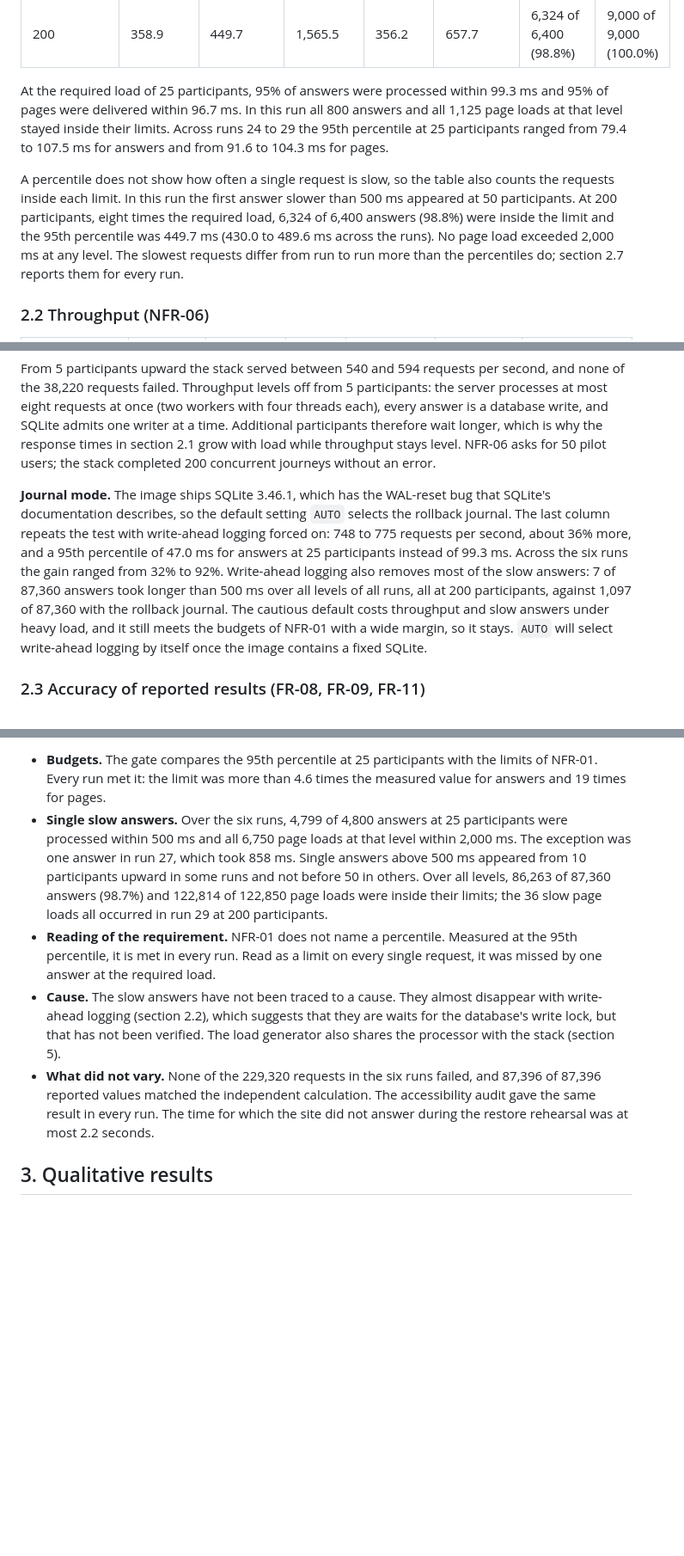
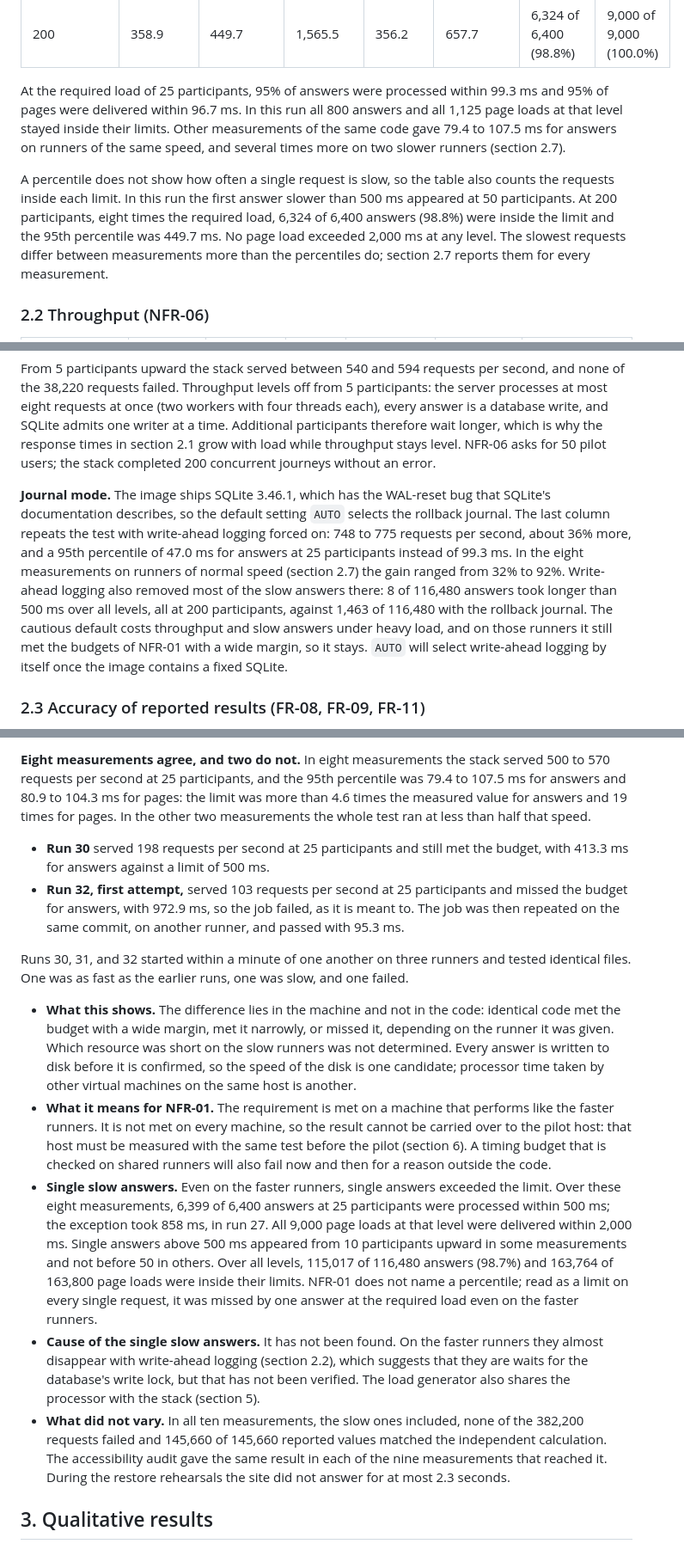
Before and after one commit to KhadheraaMuaydhMohammedAlHajebi-glitch/PhishAware, a Markdown page: docs/evaluation.md, 3 parts joined by grey strips. Shown at 86% size. Rendered like a GitHub page; blank space fills up the shorter version.

```diff
--- a/docs/evaluation.md
+++ b/docs/evaluation.md
@@ -36,9 +36,9 @@ NFR-01 requires that an answer is processed within 500 ms and a page is delivere
 | 100 | 180.0 | 252.2 | 500.0 | 179.3 | 309.1 | 3,199 of 3,200 (100.0%) | 4,500 of 4,500 (100.0%) |
 | 200 | 358.9 | 449.7 | 1,565.5 | 356.2 | 657.7 | 6,324 of 6,400 (98.8%) | 9,000 of 9,000 (100.0%) |
 
-At the required load of 25 participants, 95% of answers were processed within 99.3 ms and 95% of pages were delivered within 96.7 ms. In this run all 800 answers and all 1,125 page loads at that level stayed inside their limits. Across runs 24 to 29 the 95th percentile at 25 participants ranged from 79.4 to 107.5 ms for answers and from 91.6 to 104.3 ms for pages.
+At the required load of 25 participants, 95% of answers were processed within 99.3 ms and 95% of pages were delivered within 96.7 ms. In this run all 800 answers and all 1,125 page loads at that level stayed inside their limits. Other measurements of the same code gave 79.4 to 107.5 ms for answers on runners of the same speed, and several times more on two slower runners (section 2.7).
 
-A percentile does not show how often a single request is slow, so the table also counts the requests inside each limit. In this run the first answer slower than 500 ms appeared at 50 participants. At 200 participants, eight times the required load, 6,324 of 6,400 answers (98.8%) were inside the limit and the 95th percentile was 449.7 ms (430.0 to 489.6 ms across the runs). No page load exceeded 2,000 ms at any level. The slowest requests differ from run to run more than the percentiles do; section 2.7 reports them for every run.
+A percentile does not show how often a single request is slow, so the table also counts the requests inside each limit. In this run the first answer slower than 500 ms appeared at 50 participants. At 200 participants, eight times the required load, 6,324 of 6,400 answers (98.8%) were inside the limit and the 95th percentile was 449.7 ms. No page load exceeded 2,000 ms at any level. The slowest requests differ between measurements more than the percentiles do; section 2.7 reports them for every measurement.
 
 ### 2.2 Throughput (NFR-06)
 
@@ -55,7 +55,7 @@ A percentile does not show how often a single request is slow, so the table also
 
 From 5 participants upward the stack served between 540 and 594 requests per second, and none of the 38,220 requests failed. Throughput levels off from 5 participants: the server processes at most eight requests at once (two workers with four threads each), every answer is a database write, and SQLite admits one writer at a time. Additional participants therefore wait longer, which is why the response times in section 2.1 grow with load while throughput stays level. NFR-06 asks for 50 pilot users; the stack completed 200 concurrent journeys without an error.
 
-**Journal mode.** The image ships SQLite 3.46.1, which has the WAL-reset bug that SQLite's documentation describes, so the default setting `AUTO` selects the rollback journal. The last column repeats the test with write-ahead logging forced on: 748 to 775 requests per second, about 36% more, and a 95th percentile of 47.0 ms for answers at 25 participants instead of 99.3 ms. Across the six runs the gain ranged from 32% to 92%. Write-ahead logging also removes most of the slow answers: 7 of 87,360 answers took longer than 500 ms over all levels of all runs, all at 200 participants, against 1,097 of 87,360 with the rollback journal. The cautious default costs throughput and slow answers under heavy load, and it still meets the budgets of NFR-01 with a wide margin, so it stays. `AUTO` will select write-ahead logging by itself once the image contains a fixed SQLite.
+**Journal mode.** The image ships SQLite 3.46.1, which has the WAL-reset bug that SQLite's documentation describes, so the default setting `AUTO` selects the rollback journal. The last column repeats the test with write-ahead logging forced on: 748 to 775 requests per second, about 36% more, and a 95th percentile of 47.0 ms for answers at 25 participants instead of 99.3 ms. In the eight measurements on runners of normal speed (section 2.7) the gain ranged from 32% to 92%. Write-ahead logging also removed most of the slow answers there: 8 of 116,480 answers took longer than 500 ms over all levels, all at 200 participants, against 1,463 of 116,480 with the rollback journal. The cautious default costs throughput and slow answers under heavy load, and on those runners it still met the budgets of NFR-01 with a wide margin, so it stays. `AUTO` will select write-ahead logging by itself once the image contains a fixed SQLite.
 
 ### 2.3 Accuracy of reported results (FR-08, FR-09, FR-11)
 
@@ -117,9 +121,16 @@ The pipeline repeats the measurements on every push, so the same application cod
 
-- **Budgets.** The gate compares the 95th percentile at 25 participants with the limits of NFR-01. Every run met it: the limit was more than 4.6 times the measured value for answers and 19 times for pages.
-- **Single slow answers.** Over the six runs, 4,799 of 4,800 answers at 25 participants were processed within 500 ms and all 6,750 page loads at that level within 2,000 ms. The exception was one answer in run 27, which took 858 ms. Single answers above 500 ms appeared from 10 participants upward in some runs and not before 50 in others. Over all levels, 86,263 of 87,360 answers (98.7%) and 122,814 of 122,850 page loads were inside their limits; the 36 slow page loads all occurred in run 29 at 200 participants.
-- **Reading of the requirement.** NFR-01 does not name a percentile. Measured at the 95th percentile, it is met in every run. Read as a limit on every single request, it was missed by one answer at the required load.
-- **Cause.** The slow answers have not been traced to a cause. They almost disappear with write-ahead logging (section 2.2), which suggests that they are waits for the database's write lock, but that has not been verified. The load generator also shares the processor with the stack (section 5).
-- **What did not vary.** None of the 229,320 requests in the six runs failed, and 87,396 of 87,396 reported values matched the independent calculation. The accessibility audit gave the same result in every run. The time for which the site did not answer during the restore rehearsal was at most 2.2 seconds.
+**Eight measurements agree, and two do not.** In eight measurements the stack served 500 to 570 requests per second at 25 participants, and the 95th percentile was 79.4 to 107.5 ms for answers and 80.9 to 104.3 ms for pages: the limit was more than 4.6 times the measured value for answers and 19 times for pages. In the other two measurements the whole test ran at less than half that speed.
+
+- **Run 30** served 198 requests per second at 25 participants and still met the budget, with 413.3 ms for answers against a limit of 500 ms.
+- **Run 32, first attempt,** served 103 requests per second at 25 participants and missed the budget for answers, with 972.9 ms, so the job failed, as it is meant to. The job was then repeated on the same commit, on another runner, and passed with 95.3 ms.
+
+Runs 30, 31, and 32 started within a minute of one another on three runners and tested identical files. One was as fast as the earlier runs, one was slow, and one failed.
+
+- **What this shows.** The difference lies in the machine and not in the code: identical code met the budget with a wide margin, met it narrowly, or missed it, depending on the runner it was given. Which resource was short on the slow runners was not determined. Every answer is written to disk before it is confirmed, so the speed of the disk is one candidate; processor time taken by other virtual machines on the same host is another.
+- **What it means for NFR-01.** The requirement is met on a machine that performs like the faster runners. It is not met on every machine, so the result cannot be carried over to the pilot host: that host must be measured with the same test before the pilot (section 6). A timing budget that is checked on shared runners will also fail now and then for a reason outside the code.
+- **Single slow answers.** Even on the faster runners, single answers exceeded the limit. Over these eight measurements, 6,399 of 6,400 answers at 25 participants were processed within 500 ms; the exception took 858 ms, in run 27. All 9,000 page loads at that level were delivered within 2,000 ms. Single answers above 500 ms appeared from 10 participants upward in some measurements and not before 50 in others. Over all levels, 115,017 of 116,480 answers (98.7%) and 163,764 of 163,800 page loads were inside their limits. NFR-01 does not name a percentile; read as a limit on every single request, it was missed by one answer at the required load even on the faster runners.
+- **Cause of the single slow answers.** It has not been found. On the faster runners they almost disappear with write-ahead logging (section 2.2), which suggests that they are waits for the database's write lock, but that has not been verified. The load generator also shares the processor with the stack (section 5).
+- **What did not vary.** In all ten measurements, the slow ones included, none of the 382,200 requests failed and 145,660 of 145,660 reported values matched the independent calculation. The accessibility audit gave the same result in each of the nine measurements that reached it. During the restore rehearsals the site did not answer for at most 2.3 seconds.
 
 ## 3. Qualitative results
 
```
Also changed, not shown: other parts of docs/evaluation.md (+18 -14 lines), docs/deployment.md (+1 -1 lines), docs/releases/v0.6.0.md (+2 -2 lines).
